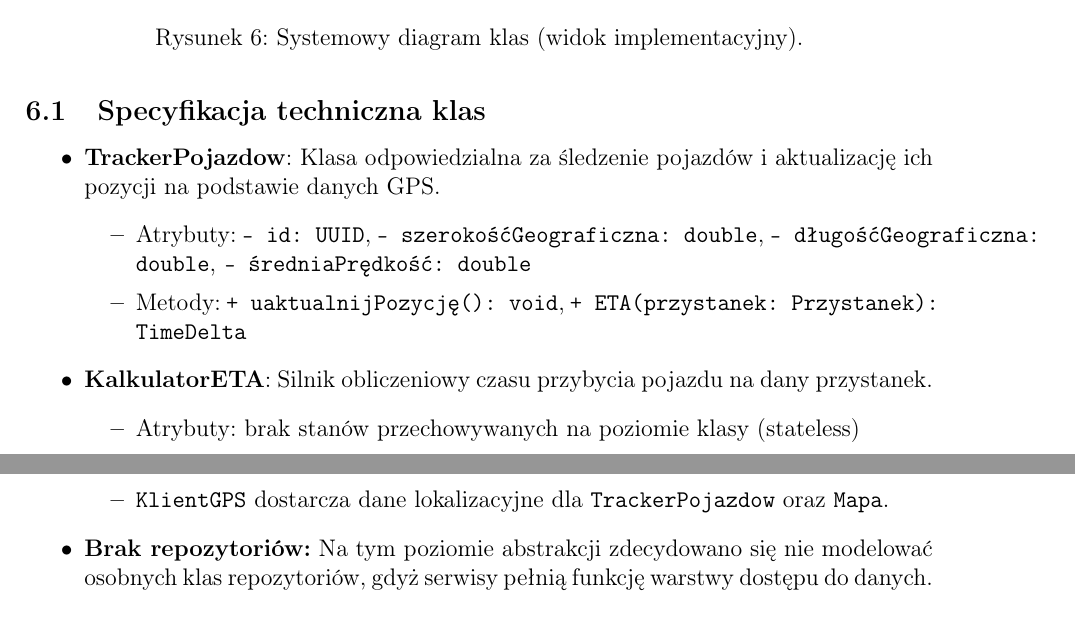
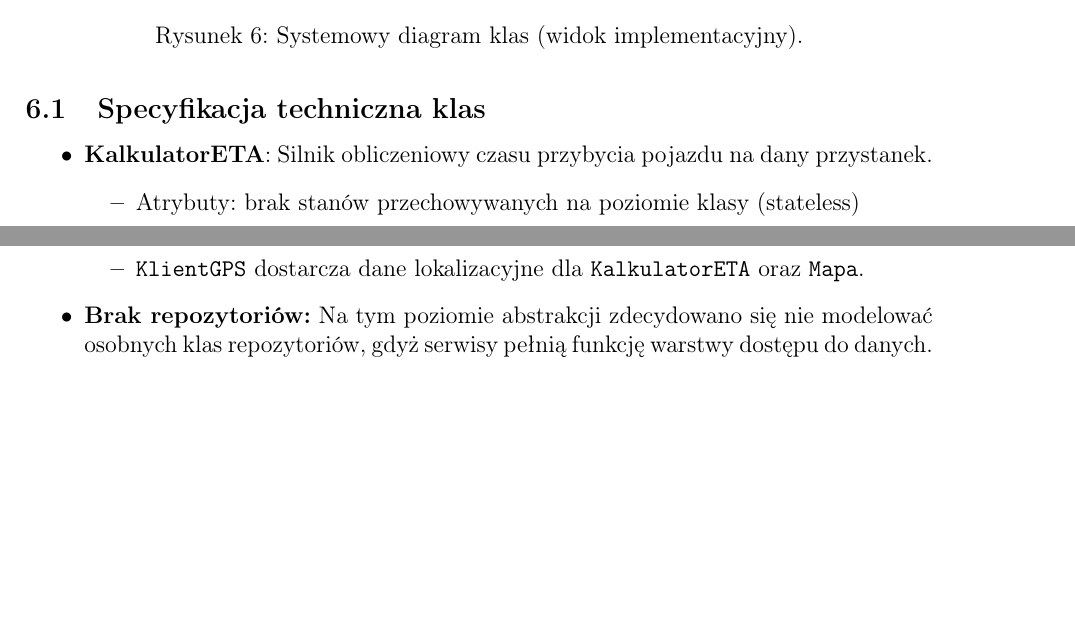
Before and after one commit to jkbcz/io2025, a LaTeX document (main.tex): two parts of pages 14 and 16 of 18 before the commit and two parts of pages 14 and 15 of 17 after it, joined at a grey line, cut so that both start at the same text, the shorter picture padded with empty space. Compiled offline with pdfLaTeX.

Commit message:
update sdk again and .tex and .pdf

```diff
--- a/main.tex
+++ b/main.tex
@@ -348,11 +348,6 @@ Systemowy diagram klas przedstawia techniczną strukturę systemu, definiując t
 \subsection{Specyfikacja techniczna klas}
 
 \begin{itemize}
-    \item \textbf{TrackerPojazdow}: Klasa odpowiedzialna za śledzenie pojazdów i aktualizację ich pozycji na podstawie danych GPS.
-          \begin{itemize}
-              \item Atrybuty: \texttt{- id: UUID}, \texttt{- szerokośćGeograficzna: double}, \texttt{- długośćGeograficzna: double}, \texttt{- średniaPrędkość: double}
-              \item Metody: \texttt{+ uaktualnijPozycję(): void}, \texttt{+ ETA(przystanek: Przystanek): TimeDelta}
-          \end{itemize}
 
     \item \textbf{KalkulatorETA}: Silnik obliczeniowy czasu przybycia pojazdu na dany przystanek.
           \begin{itemize}
@@ -399,7 +394,7 @@ W diagramie systemowym uwzględniono:
           \begin{itemize}
               \item \texttt{KalkulatorETA} zależy od \texttt{SerwisPostojow} i \texttt{SerwisAdministracyjny} w celu pobrania niezbędnych danych do wyliczeń.
               \item \texttt{SerwisPasazera} korzysta z \texttt{KalkulatorETA} oraz \texttt{Mapa} do obsługi zapytań użytkownika.
-              \item \texttt{KlientGPS} dostarcza dane lokalizacyjne dla \texttt{TrackerPojazdow} oraz \texttt{Mapa}.
+              \item \texttt{KlientGPS} dostarcza dane lokalizacyjne dla \texttt{KalkulatorETA} oraz \texttt{Mapa}.
           \end{itemize}
 
     \item \textbf{Brak repozytoriów:}
```
Also changed, not shown: SDK.png, main.pdf.
